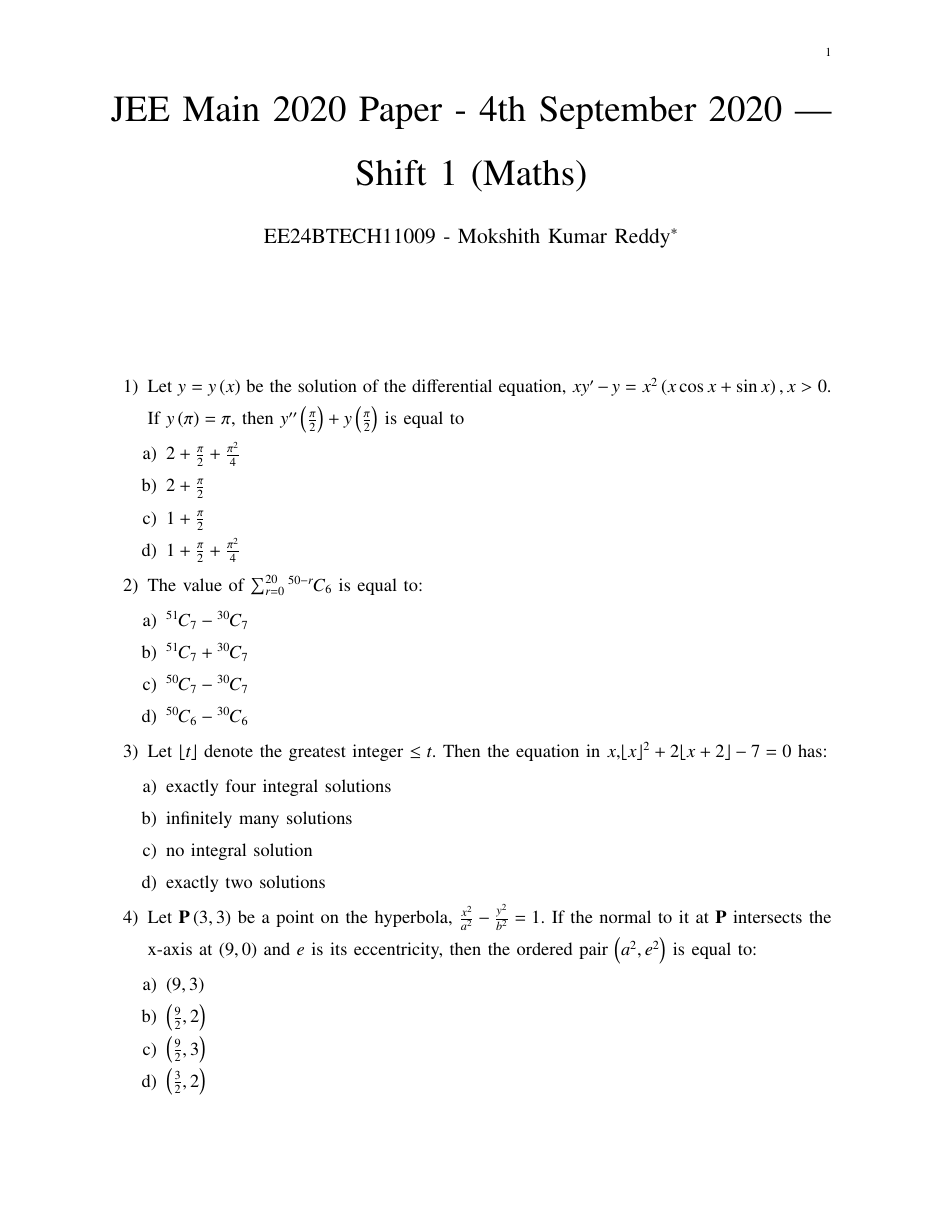
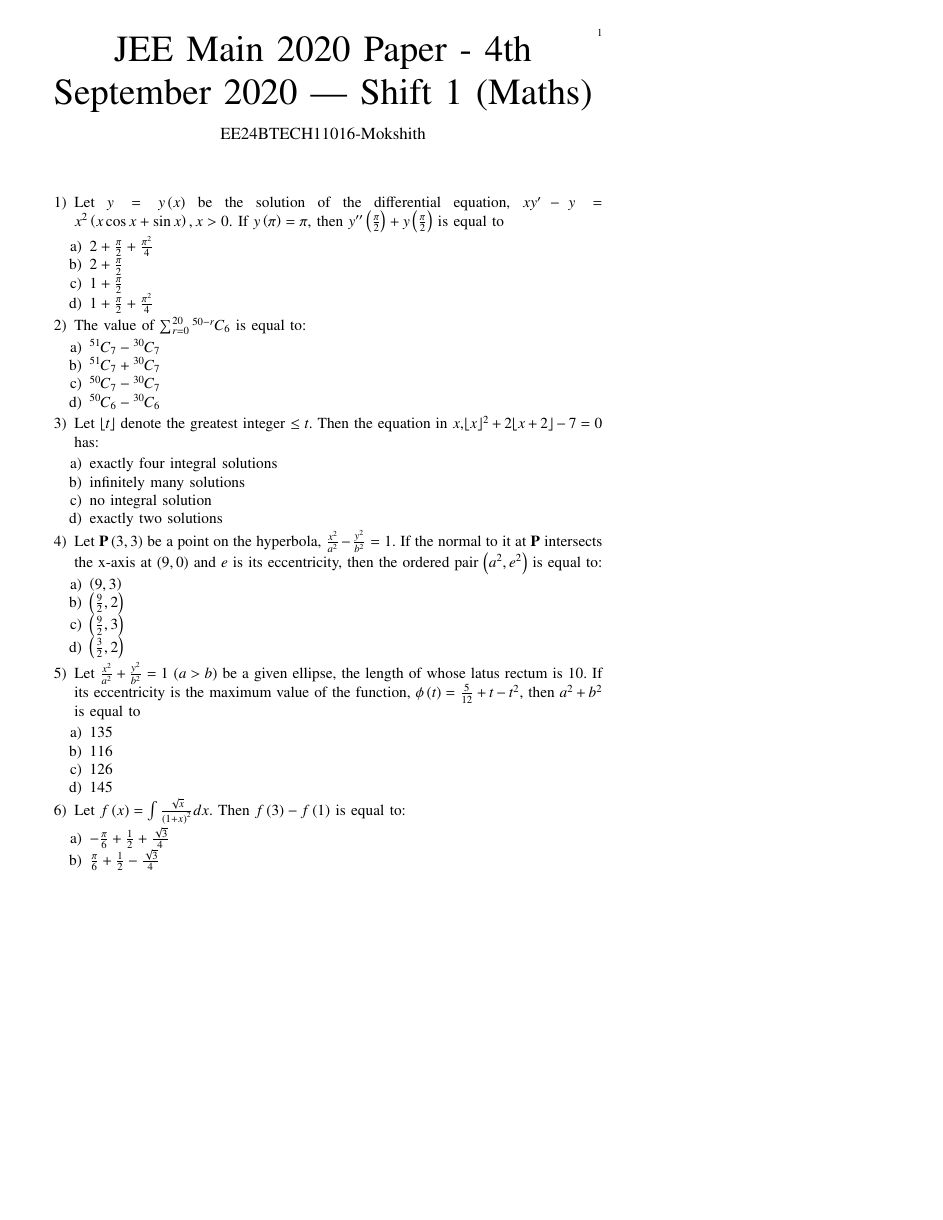
Before and after one commit to mokshith-04/Mokshith-Kumar-Reddy, a LaTeX paper (gate1/main.tex, which reads gate1/gvv-book.sty): page 1 of 4 before the commit and page 1 of 3 after it, the shorter picture padded with empty space. Compiled offline with pdfLaTeX.

Commit message:
Add files via upload

```diff
--- /dev/null
+++ b/gate1/gvv-book.sty
@@ -0,0 +1,78 @@
+\usepackage{float} % for [H] placement option
+\usepackage{setspace}
+\usepackage{gensymb}
+%\doublespacing
+%\singlespacing
+
+%\usepackage{graphicx}
+%\usepackage{amssymb}
+%\usepackage{relsize}
+\usepackage[cmex10]{amsmath}
+\usepackage{siunitx}
+%\usepackage{amsthm}
+%\interdisplaylinepenalty=2500
+%\savesymbol{iint}
+%\usepackage{txfonts}
+%\restoresymbol{TXF}{iint}
+%\usepackage{wasysym}
+\usepackage{amsthm}
+%\usepackage{iithtlc}
+\usepackage{mathrsfs}
+\usepackage{txfonts}
+\usepackage{stfloats}
+\usepackage{steinmetz}
+\usepackage{bm}
+\usepackage{cite}
+\usepackage{cases}
+\usepackage{subfig}
+%\usepackage{xtab}
+\usepackage{longtable}
+\usepackage{tabularx}
+\usepackage{multirow}
+%\usepackage{algorithm}
+%\usepackage{algpseudocode}
+\usepackage{enumitem}
+\usepackage{mathtools}
+\usepackage{tikz}
+\usepackage{circuitikz}
+\usepackage{verbatim}
+%\usepackage{textcomp}
+\usepackage[breaklinks=true]{hyperref}
+%\usepackage{stmaryrd}
+\usepackage{tkz-euclide} % loads  TikZ and tkz-base
+%\usetkzobj{all}
+\usetikzlibrary{calc,math}
+\usetikzlibrary{fadings}
+\usepackage{listings}
+    \usepackage{color}                                            %%
+    \usepackage{array}                                            %%
+    \usepackage{longtable}                                        %%
+    \usepackage{calc}                                             %%
+    \usepackage{multirow}                                         %%
+    \usepackage{hhline}                                           %%
+    \usepackage{ifthen}                                           %%
+  %optionally (for landscape tables embedded in another document): %%
+    \usepackage{lscape}
+\usepackage{multicol}
+\usepackage{chngcntr}
+%\usepackage{enumerate}
+
+%\usepackage{wasysym}
+
+\newtheorem{theorem}{Theorem}[section]
+\newtheorem{problem}{Problem}
+\newtheorem{proposition}{Proposition}[section]
+\newtheorem{lemma}{Lemma}[section]
+\newtheorem{corollary}[theorem]{Corollary}
+\newtheorem{example}{Example}[section]
+\newtheorem{definition}[problem]{Definition}
+%\newcounter{MYtempeqncnt}
+%\DeclareMathOperator*{\Res}{Res}
+%\renewcommand{\baselinestretch}{2}
+\renewcommand\thesection{\arabic{section}}
+\renewcommand\thesubsection{\thesection.\arabic{subsection}}
+\renewcommand\thesubsubsection{\thesubsection.\arabic{subsubsection}}
+
+\renewcommand\thesectiondis{\arabic{section}}
+\renewcommand\thesubsectiondis{\thesectiondis.\arabic{subsection}}
+\renewcommand\thesubsubsectiondis{\thesubsectiondis.\arabic{subsubsection}}
--- a/gate1/main.tex
+++ b/gate1/main.tex
@@ -1,6 +1,14 @@
-\let\negmedspace\undefined
-\let\negthickspace\undefined
-\documentclass[journal,12pt,onecolumn,draftclsnofoot]{IEEEtran}
+%iffalse
+\documentclass[journal]{IEEEtran}
+\usepackage[a5paper, margin=10mm, onecolumn]{geometry}
+%\usepackage{lmodern} % Ensure lmodern is loaded for pdflatex
+\usepackage{tfrupee} % Include tfrupee package
+
+\setlength{\headheight}{1cm} % Set the height of the header box
+\setlength{\headsep}{0mm}     % Set the distance between the header box and the top of the text
+
+\usepackage{gvv-book}
+\usepackage{gvv}
 \usepackage{cite}
 \usepackage{amsmath,amssymb,amsfonts,amsthm}
 \usepackage{algorithmic}
@@ -16,7 +24,7 @@
 \usepackage[breaklinks=true]{hyperref}
 \usepackage{tkz-euclide}
 \usepackage{listings}
-\usepackage{gvv}
+% \usepackage{gvv}
 \def\inputGnumericTable{}
 \usepackage[latin1]{inputenc}
 \usepackage{color}
@@ -27,5 +35,15 @@
 \usepackage{hhline}
 \usepackage{ifthen}
 \usepackage{lscape}
-\usepackage{multicol}
+\begin{document}
+\bibliographystyle{IEEEtran}
+\title{JEE Main 2020 Paper - 4th September 2020 | Shift 1 (Maths)}
+\author{EE24BTECH11016-Mokshith}
+{\let\newpage\relax\maketitle}
+\renewcommand{\thefigure}{\theenumi}
+\renewcommand{\thetable}{\theenumi}
+\setlength{\intextsep}{10pt} % Space between text and floats
+\numberwithin{equation}{enumi}
+\numberwithin{figure}{enumi}
+\renewcommand{\thetable}{\theenumi}
 
@@ -44,14 +50,3 @@
-\begin{document}
-
-
-\bibliographystyle{IEEEtran}
-\vspace{3cm}
-
-\title{JEE Main 2020 Paper - 4th September 2020 | Shift 1 (Maths)}
-\author{EE24BTECH11009 - Mokshith Kumar Reddy$^{*}$% <-this % stops a space
-}
-\maketitle
-\bigskip
 \begin{enumerate}
 
 \item Let $y=y\brak{x}$ be the solution of the differential equation, $xy^\prime-y=x^2\brak{x\cos x+\sin x},x>0$. If $y\brak{\pi}=\pi$, then $y'^\prime\brak{\frac{\pi}{2}}+y\brak{\frac{\pi}{2}}$ is equal to
@@ -78,9 +73,9 @@
 \item Let $\vec{P}\brak{3,3}$ be a point on the hyperbola, $\frac{x^2}{a^2}-\frac{y^2}{b^2}=1$. If the normal to it at $\vec{P}$ intersects the x-axis at $\brak{9,0}$ and $e$ is its eccentricity, then the ordered pair $\brak{a^2, e^2}$ is equal to:
 \begin{enumerate}
     \item $\brak{9,3}$
-    \item $\left(\frac{9}{2},2\right)$
-    \item $\left(\frac{9}{2},3\right)$
-    \item $\left(\frac{3}{2},2\right)$
+    \item $\brak{\frac{9}{2},2}$
+    \item $\brak{\frac{9}{2},3}$
+    \item $\brak{\frac{3}{2},2}$
 \end{enumerate}
 \item Let $\frac{x^2}{a^2}+\frac{y^2}{b^2}=1$ $\brak{a>b}$ be a given ellipse, the length of whose latus rectum is 10. If its eccentricity is the maximum value of the function, $\phi\brak{t}=\frac{5}{12}+t-t^2$, then $a^2 + b^2$ is equal to
 \begin{enumerate}
```
Also changed, not shown: gate2/gvv-book.sty (added, +78 -0 lines), gate2/main.tex (+27 -33 lines), gate1/main.pdf, gate2/main.pdf, gate1/main.tex (20 more changed lines), 3 other files.
